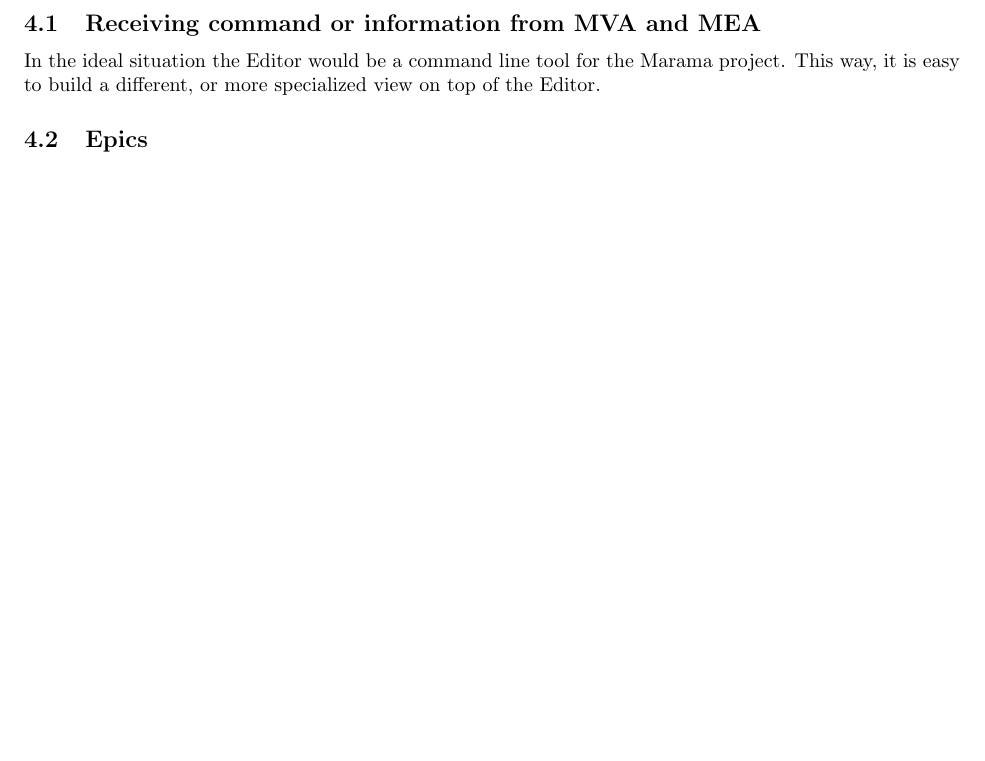
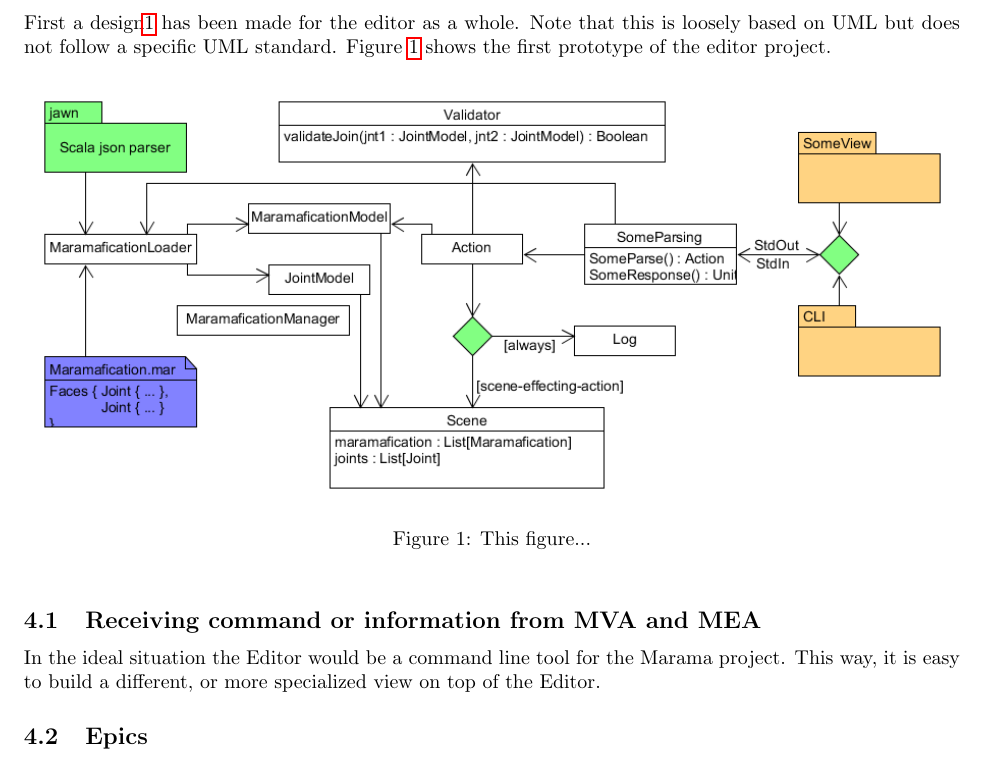
Before and after one commit to chide-marama/marama-editor, a LaTeX document (documentation/TechnicalDesignDocument.tex): part of page 6 of 8, cut at the place of the change, the shorter picture padded with empty space. Compiled offline with pdfLaTeX.

Commit message:
working on system overview figure

```diff
--- a/documentation/TechnicalDesignDocument.tex
+++ b/documentation/TechnicalDesignDocument.tex
@@ -17,6 +17,7 @@
 
 % custom commands
 \newcommand{\myparagraph}[1]{\paragraph{#1}\mbox{}\\} % Without \mbox{} all newlines will be ignored, making the first sentence appear on the same line as a paragraph title.
+\newcommand{\code}[1]{\texttt{#1}} % monospace text for code examples.
 
 \DeclareCaptionFormat{cancaption}{#1#2#3\par} % Normal format actually
 \DeclareCaptionLabelFormat{cancaptionlabel}{#1}
@@ -72,6 +73,17 @@
     \section{Design Choices}
     \label{sec:designchoices}
 
+    First a design\ref{fig:ame} has been made for the editor as a whole.
+    Note that this is loosely based on UML but does not follow a specific UML standard.
+    \begin{figure}[htb]
+        \centering
+        \includegraphics[width=\textwidth, height=\textheight, keepaspectratio]{architecture-marama-editor}
+        \caption{This figure...}
+        \label{fig:ame}
+    \end{figure}
+    Figure \ref{fig:ame} shows the first prototype of the editor project.
+
+
     \subsection[Communication MVA-MEA]{Receiving command or information from MVA and MEA}
     \label{subsec:comchoice}
     In the ideal situation the Editor would be a command line tool for the Marama project.
```
Also changed, not shown: documentation/images/architecture-marama-editor.png (added).
